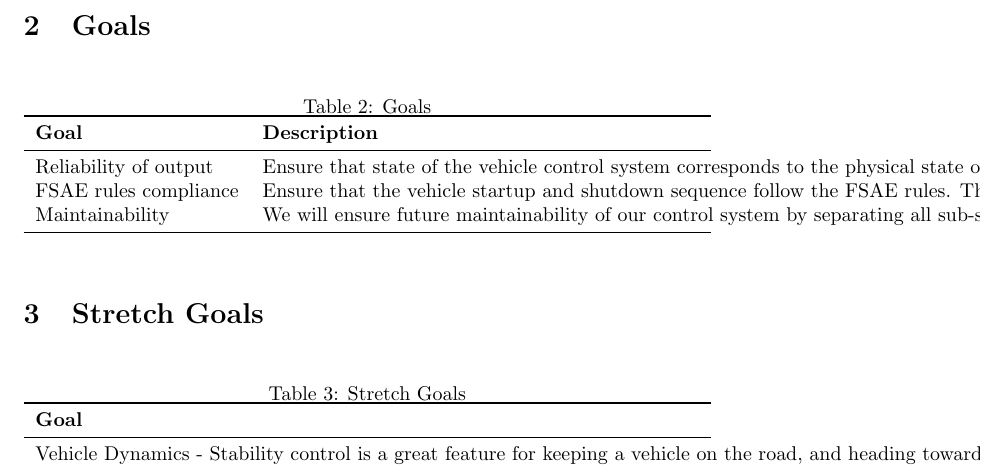
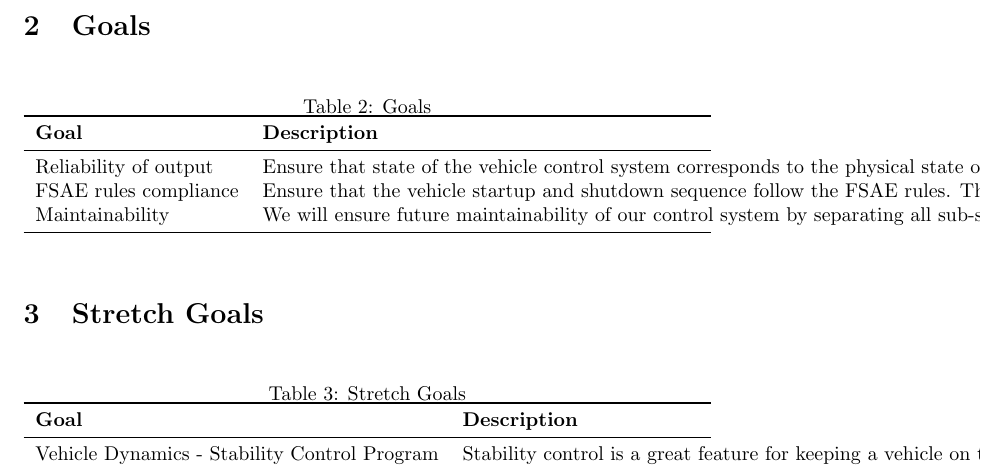
Before and after one commit to Dharakverma/vehicle_control_system, a LaTeX document (docs/ProblemStatementAndGoals/ProblemStatement.tex): part of page 3 of 3, cut so that both start at the same text. Compiled offline with pdfLaTeX.

Commit message:
fixing stretch goals table

```diff
--- a/docs/ProblemStatementAndGoals/ProblemStatement.tex
+++ b/docs/ProblemStatementAndGoals/ProblemStatement.tex
@@ -141,7 +141,8 @@ model itself and via project documentation.\\
 \toprule
 \textbf{Goal} & \textbf{Description}\\
 \midrule
-Vehicle Dynamics - Stability control is a great feature for keeping a
+Vehicle Dynamics - Stability Control Program & Stability control is a great
+feature for keeping a
 vehicle on the road, and heading towards an intended direction, commanded
 by the driver. This is done by checking the position of the steering wheel,
 and comparing it to the z-axis rotation of the vehicle. When the driver
```
